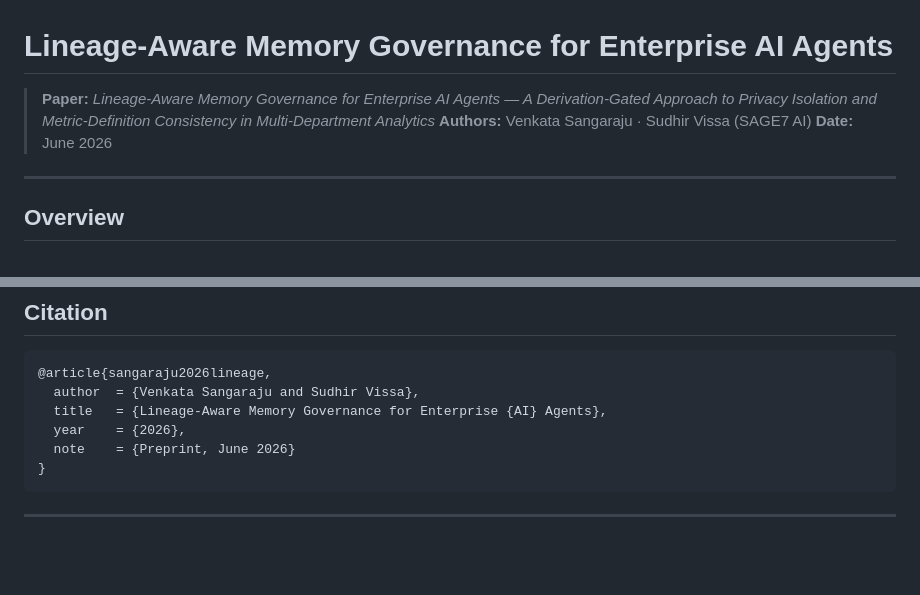
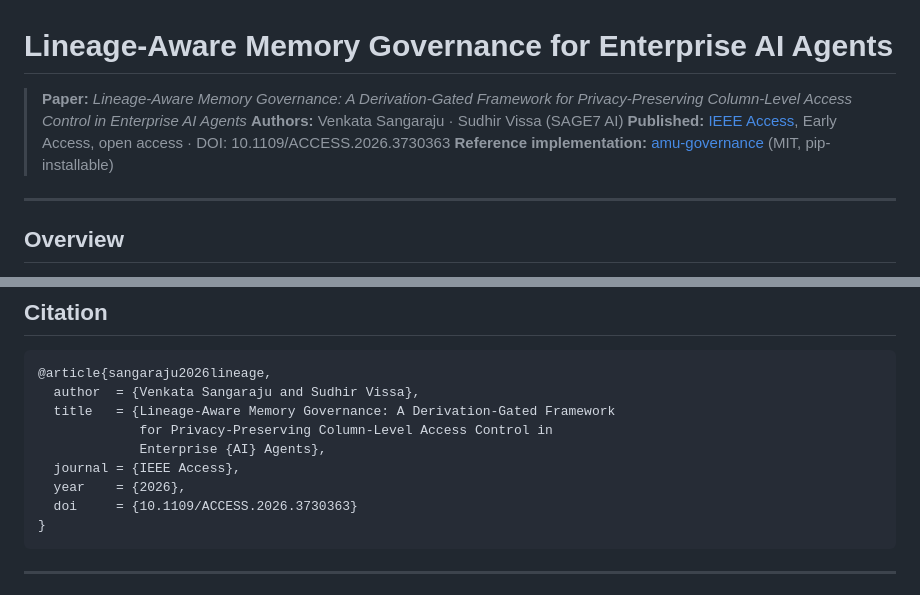
Before and after one commit to sangaraju1988/Lineage-Aware-Memory, a Markdown page: README.md, 2 parts joined by grey strips. Rendered like a GitHub page; blank space fills up the shorter version.

Commit message:
Update README with the published paper's final title and DOI
The paper title changed during review and the README still had the
pre-acceptance version, listed as "June 2026" with no publication
status. Now points at IEEE Access, Early Access, DOI
10.1109/ACCESS.2026.3730363, and links to amu-governance as the
reference implementation.

````diff
--- a/README.md
+++ b/README.md
@@ -1,8 +1,9 @@
 # Lineage-Aware Memory Governance for Enterprise AI Agents
 
-> **Paper:** *Lineage-Aware Memory Governance for Enterprise AI Agents — A Derivation-Gated Approach to Privacy Isolation and Metric-Definition Consistency in Multi-Department Analytics*
+> **Paper:** *Lineage-Aware Memory Governance: A Derivation-Gated Framework for Privacy-Preserving Column-Level Access Control in Enterprise AI Agents*
 > **Authors:** Venkata Sangaraju · Sudhir Vissa (SAGE7 AI)
-> **Date:** June 2026
+> **Published:** [IEEE Access](https://doi.org/10.1109/ACCESS.2026.3730363), Early Access, open access · DOI: 10.1109/ACCESS.2026.3730363
+> **Reference implementation:** [amu-governance](https://github.com/sangaraju1988/amu-governance) (MIT, pip-installable)
 
 ---
 
@@ -186,9 +187,12 @@ pdflatex lineage_aware_memory.tex
 ```bibtex
 @article{sangaraju2026lineage,
   author  = {Venkata Sangaraju and Sudhir Vissa},
-  title   = {Lineage-Aware Memory Governance for Enterprise {AI} Agents},
+  title   = {Lineage-Aware Memory Governance: A Derivation-Gated Framework
+             for Privacy-Preserving Column-Level Access Control in
+             Enterprise {AI} Agents},
+  journal = {IEEE Access},
   year    = {2026},
-  note    = {Preprint, June 2026}
+  doi     = {10.1109/ACCESS.2026.3730363}
 }
 ```
 
````
